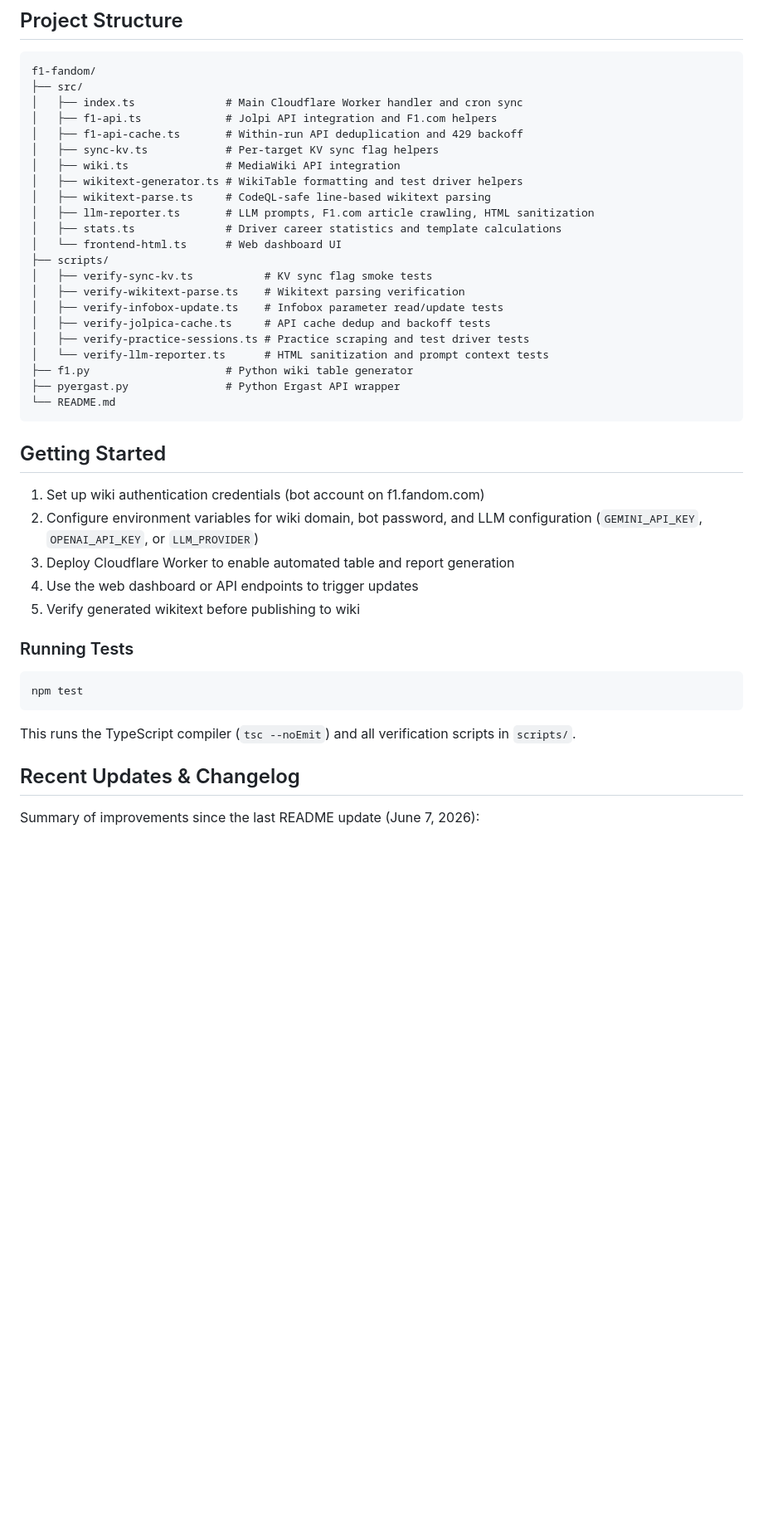
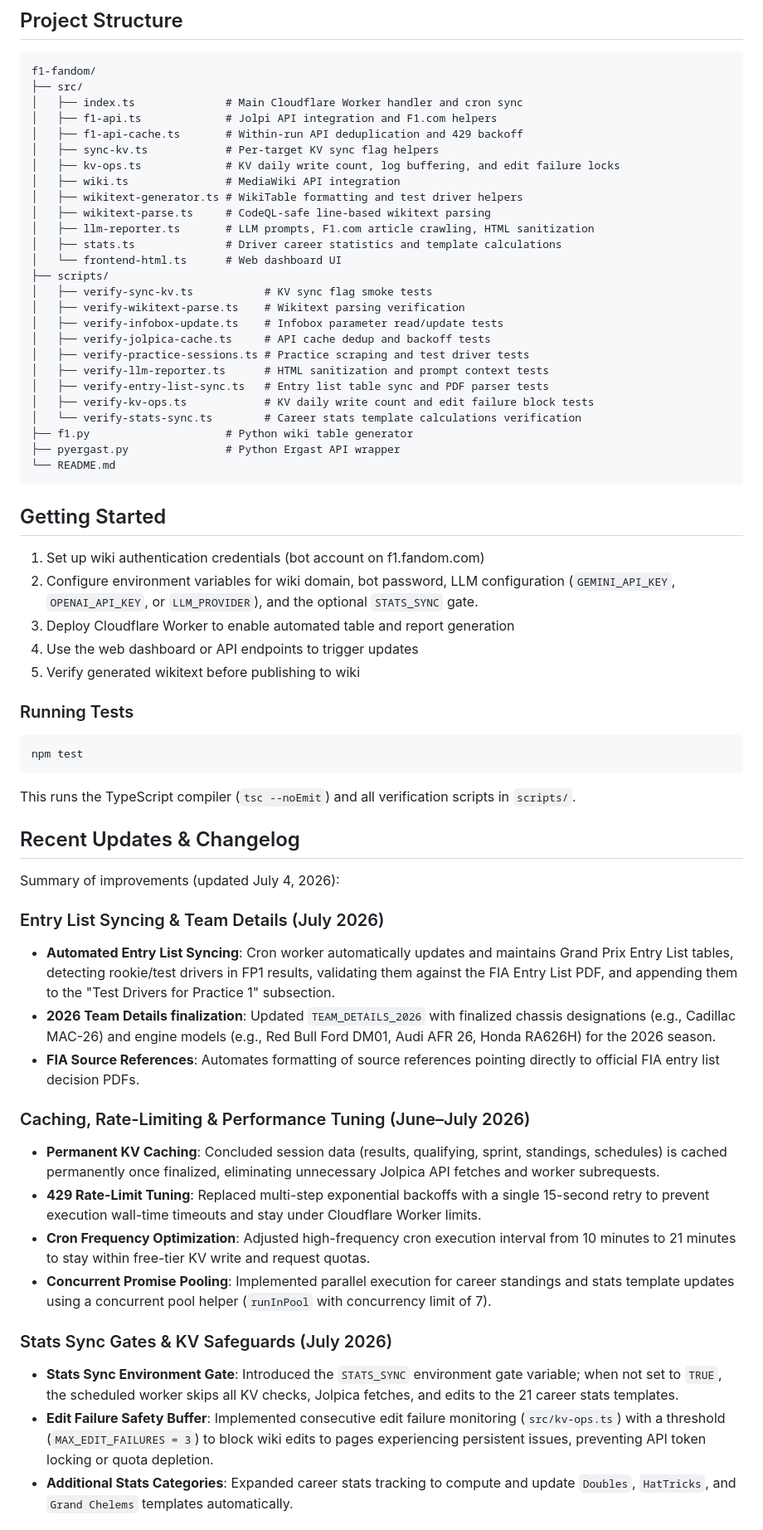
Before and after one commit to sYnVerse/f1-fandom, a Markdown page: README.md, the part around one of its changes. Shown at 83% size. Rendered like a GitHub page; blank space fills up the shorter version.

Commit message:
chore: update README

```diff
--- a/README.md
+++ b/README.md
@@ -83,6 +83,7 @@ f1-fandom/
 │   ├── f1-api.ts             # Jolpi API integration and F1.com helpers
 │   ├── f1-api-cache.ts       # Within-run API deduplication and 429 backoff
 │   ├── sync-kv.ts            # Per-target KV sync flag helpers
+│   ├── kv-ops.ts             # KV daily write count, log buffering, and edit failure locks
 │   ├── wiki.ts               # MediaWiki API integration
 │   ├── wikitext-generator.ts # WikiTable formatting and test driver helpers
 │   ├── wikitext-parse.ts     # CodeQL-safe line-based wikitext parsing
@@ -95,7 +96,10 @@ f1-fandom/
 │   ├── verify-infobox-update.ts    # Infobox parameter read/update tests
 │   ├── verify-jolpica-cache.ts     # API cache dedup and backoff tests
 │   ├── verify-practice-sessions.ts # Practice scraping and test driver tests
-│   └── verify-llm-reporter.ts      # HTML sanitization and prompt context tests
+│   ├── verify-llm-reporter.ts      # HTML sanitization and prompt context tests
+│   ├── verify-entry-list-sync.ts   # Entry list table sync and PDF parser tests
+│   ├── verify-kv-ops.ts            # KV daily write count and edit failure block tests
+│   └── verify-stats-sync.ts        # Career stats template calculations verification
 ├── f1.py                     # Python wiki table generator
 ├── pyergast.py               # Python Ergast API wrapper
 └── README.md
@@ -104,7 +108,7 @@ f1-fandom/
 ## Getting Started
 
 1. Set up wiki authentication credentials (bot account on f1.fandom.com)
-2. Configure environment variables for wiki domain, bot password, and LLM configuration (`GEMINI_API_KEY`, `OPENAI_API_KEY`, or `LLM_PROVIDER`)
+2. Configure environment variables for wiki domain, bot password, LLM configuration (`GEMINI_API_KEY`, `OPENAI_API_KEY`, or `LLM_PROVIDER`), and the optional `STATS_SYNC` gate.
 3. Deploy Cloudflare Worker to enable automated table and report generation
 4. Use the web dashboard or API endpoints to trigger updates
 5. Verify generated wikitext before publishing to wiki
@@ -119,4 +123,21 @@ This runs the TypeScript compiler (`tsc --noEmit`) and all verification scripts
 
 ## Recent Updates & Changelog
 
-Summary of improvements since the last README update (June 7, 2026):
+Summary of improvements (updated July 4, 2026):
+
+### Entry List Syncing & Team Details (July 2026)
+- **Automated Entry List Syncing**: Cron worker automatically updates and maintains Grand Prix Entry List tables, detecting rookie/test drivers in FP1 results, validating them against the FIA Entry List PDF, and appending them to the "Test Drivers for Practice 1" subsection.
+- **2026 Team Details finalization**: Updated `TEAM_DETAILS_2026` with finalized chassis designations (e.g., Cadillac MAC-26) and engine models (e.g., Red Bull Ford DM01, Audi AFR 26, Honda RA626H) for the 2026 season.
+- **FIA Source References**: Automates formatting of source references pointing directly to official FIA entry list decision PDFs.
+
+### Caching, Rate-Limiting & Performance Tuning (June–July 2026)
+- **Permanent KV Caching**: Concluded session data (results, qualifying, sprint, standings, schedules) is cached permanently once finalized, eliminating unnecessary Jolpica API fetches and worker subrequests.
+- **429 Rate-Limit Tuning**: Replaced multi-step exponential backoffs with a single 15-second retry to prevent execution wall-time timeouts and stay under Cloudflare Worker limits.
+- **Cron Frequency Optimization**: Adjusted high-frequency cron execution interval from 10 minutes to 21 minutes to stay within free-tier KV write and request quotas.
+- **Concurrent Promise Pooling**: Implemented parallel execution for career standings and stats template updates using a concurrent pool helper (`runInPool` with concurrency limit of 7).
+
+### Stats Sync Gates & KV Safeguards (July 2026)
+- **Stats Sync Environment Gate**: Introduced the `STATS_SYNC` environment gate variable; when not set to `TRUE`, the scheduled worker skips all KV checks, Jolpica fetches, and edits to the 21 career stats templates.
+- **Edit Failure Safety Buffer**: Implemented consecutive edit failure monitoring (`src/kv-ops.ts`) with a threshold (`MAX_EDIT_FAILURES = 3`) to block wiki edits to pages experiencing persistent issues, preventing API token locking or quota depletion.
+- **Additional Stats Categories**: Expanded career stats tracking to compute and update `Doubles`, `HatTricks`, and `Grand Chelems` templates automatically.
+
```
Also changed, not shown: other parts of README.md (+4 -1 lines).
